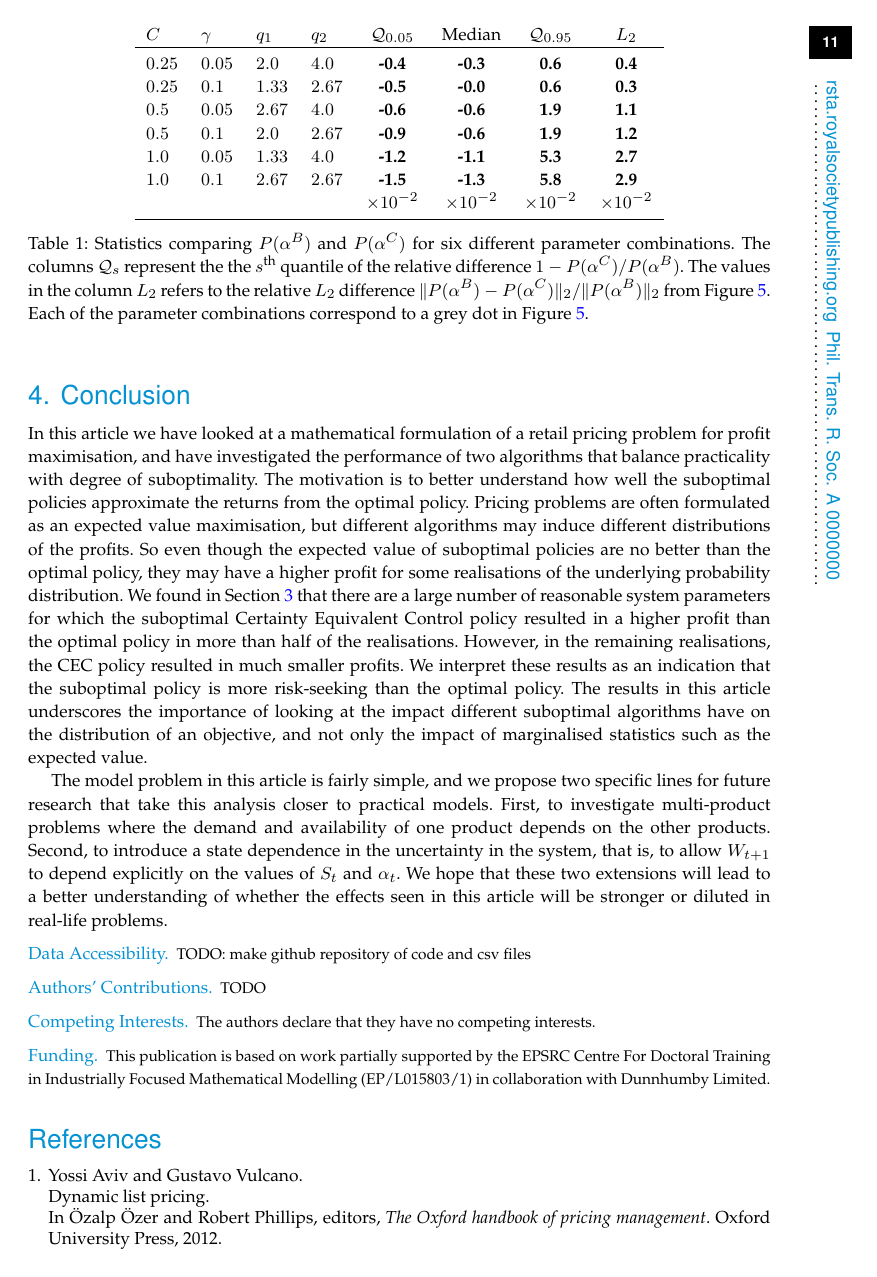
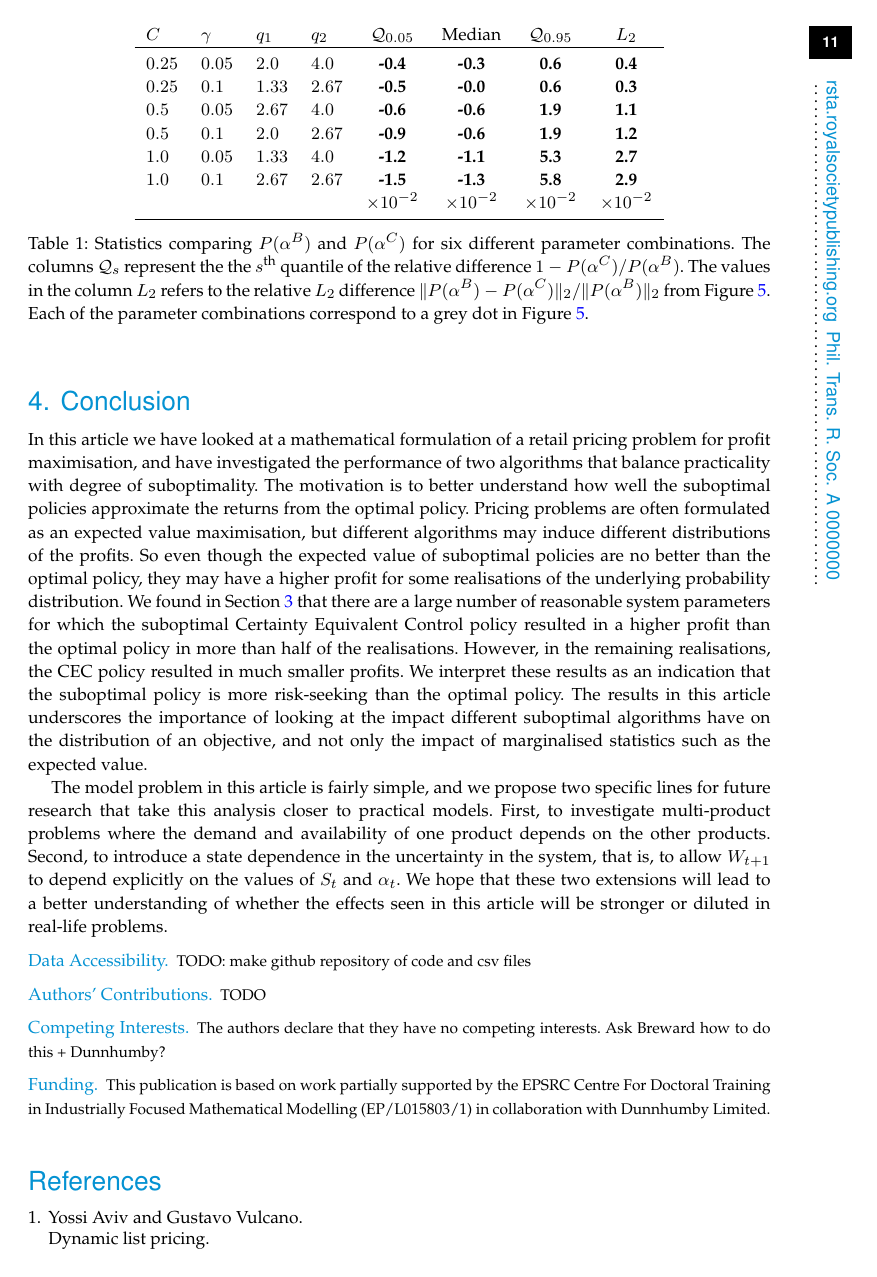
Before and after one commit to anriseth/trons_royal_society_pricing_2017, a LaTeX document (main.tex): page 11 of 12. Compiled offline with pdfLaTeX; a missing bibliography style is replaced by a similar one; TikZ figures are drawn from their code, not taken from saved files.

Commit message:
TODO on competing interesets

```diff
--- a/main.tex
+++ b/main.tex
@@ -87,7 +87,8 @@
 
 \dataccess{TODO: make github repository of code and csv files}
 \aucontribute{TODO}
-\competing{The authors declare that they have no competing interests.}
+\competing{The authors declare that they have no competing interests.
+Ask Breward how to do this + Dunnhumby?}
 \funding{This publication is based on work partially supported by the EPSRC
 Centre For Doctoral Training in Industrially Focused Mathematical
 Modelling (EP/L015803/1) in collaboration with Dunnhumby Limited.}
```
